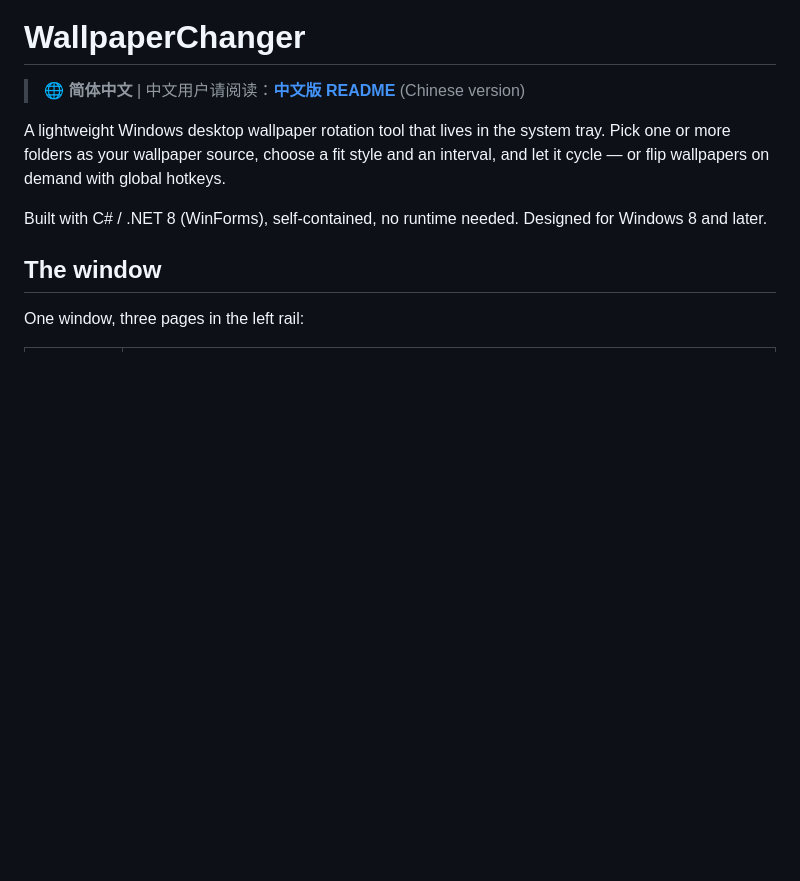
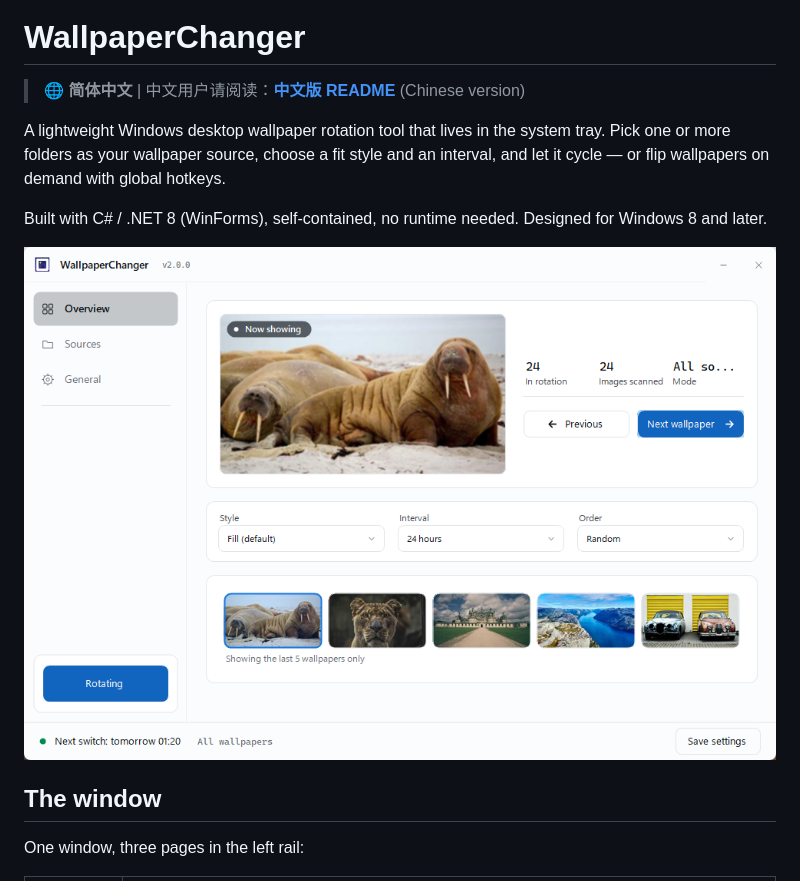
Before and after one commit to tiny-andr/WallpaperChanger, a Markdown page: README.md, the part around the change. Drawn GitHub-style; pictures changed too: docs/screenshot-overview.png (added); blank space fills up the shorter version.

```diff
--- a/README.md
+++ b/README.md
@@ -5,6 +5,8 @@
 A lightweight Windows desktop wallpaper rotation tool that lives in the system tray. Pick one or more folders as your wallpaper source, choose a fit style and an interval, and let it cycle — or flip wallpapers on demand with global hotkeys.
 
 Built with C# / .NET 8 (WinForms), self-contained, no runtime needed. Designed for Windows 8 and later.
+
+![WallpaperChanger overview](docs/screenshot-overview.png)
 
 ## The window
 
```
Also changed, not shown: README.zh-CN.md (+2 -0 lines), 1 other file.
